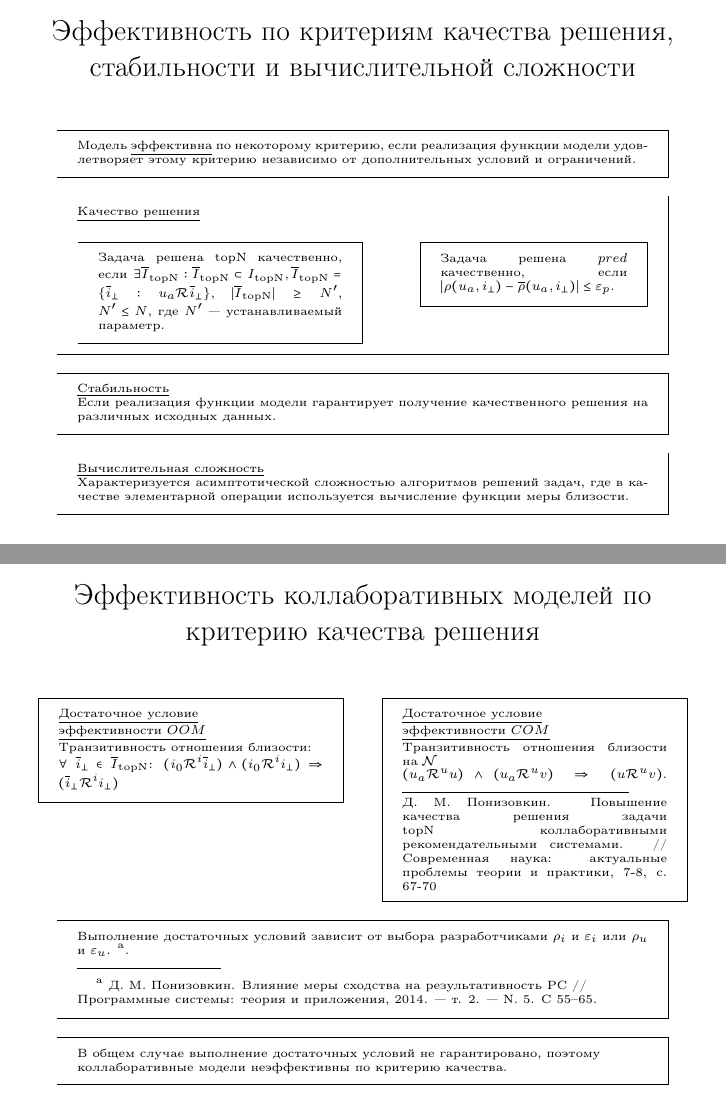
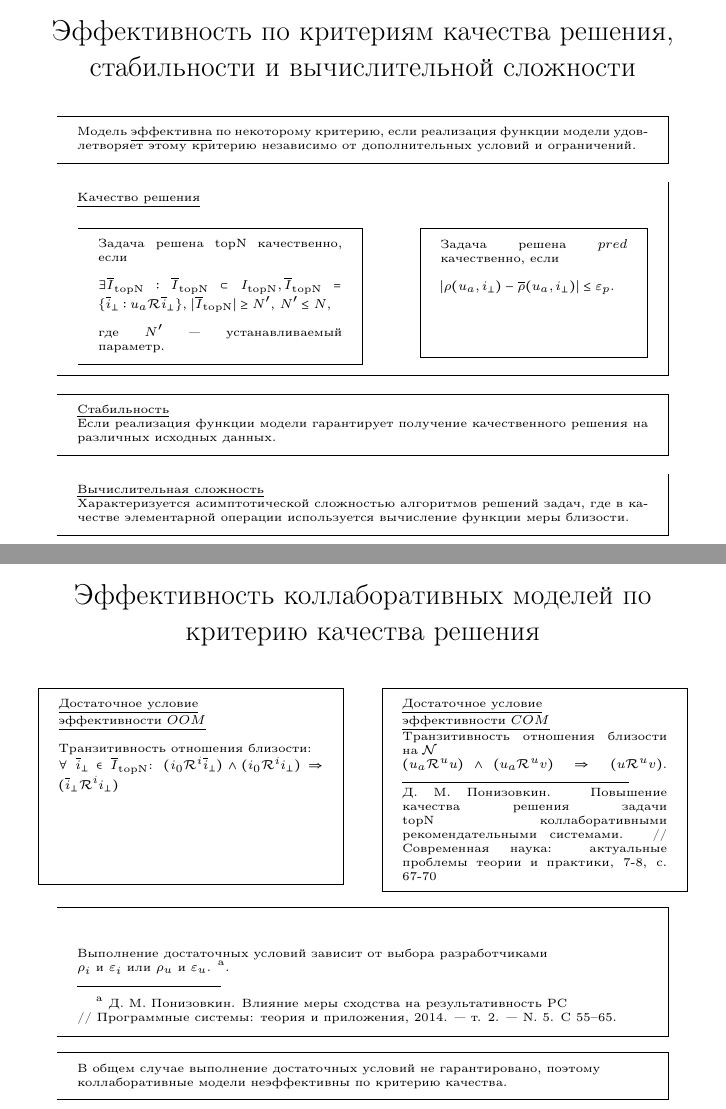
Before and after one commit to DenisPonizovkin/defence-presentation, LaTeX slides (slides/defense.tex): pages 11 and 12 of 30, joined at a grey line. Compiled offline with pdfLaTeX.

Commit message:
corrects

```diff
--- a/slides/defense.tex
+++ b/slides/defense.tex
@@ -40,6 +40,15 @@
 \newtheorem{assertSRS}{Утверждение СРС}
 \newtheorem{myproof}{Доказательство}[section]
 
+\newenvironment<>{mdfr}[2][\textwidth]{%
+   \setlength{\textwidth}{2cm}
+   \begin{mdframed}#3%
+     \def\insertblocktitle{#2}%
+     \par%
+     \usebeamertemplate{block begin}}
+   {\par%
+     \usebeamertemplate{block end}%
+   \end{mdframed}}
 
 %% \defbeamertemplate*{footline}{shadow theme}
 %% {%
@@ -448,16 +457,24 @@
 			\begin{columns}[T]
 				\column{.5\textwidth} % Left column and width
 				\begin{mdframed}{}{ }
-					Задача решена $\top$ качественно, если
+					Задача решена $\top$ качественно, если\\
+				\hfill \break
 					$\exists \overline{I}_{\top}: \overline{I}_{\top} \subset I_{\top},
 					\overline{I}_{\top} = \{\overline{i}_{\bot}: u_a \R \overline{i}_{\bot}\}$, $|\overline{I}_{\top}| \ge N'$, $N'
-					\le N$, где $N'$ --- устанавливаемый параметр.
+					\le N$,
+				\hfill \break
+					\\где $N'$ --- устанавливаемый параметр.
 				\end{mdframed}
 
 				\column{.4\textwidth} % Left column and width
 				\begin{mdframed}{}{ }
-					Задача решена $pred$ качественно, если
+					Задача решена $pred$ качественно, если\\
+				\hfill \break
 					$|\rho(u_a, i_{\bot}) - \overline{\rho}(u_a,i_{\bot})| \le \varepsilon_p$.
+				\hfill \break
+				\hfill \break
+				\hfill \break
+				\hfill \break
 				\end{mdframed}
 			\end{columns}
 		\end{mdframed}
@@ -508,17 +532,17 @@
 			\end{mdframed}
 		\end{columns}
 
-	\begin{mdframed}{}{ }
-		Выполнение достаточных условий зависит от выбора разработчиками $\rho_i$ и
-		$\varepsilon_i$ или $\rho_u$ и $\varepsilon_u$.
-		\footnote{
-			\tiny{
-				Д. М. Понизовкин. Влияние меры сходства на результативность РС //
-		Программные системы: теория и приложения, 2014. --- т. 2. --- N. 5. С
-		55–65.
-		}
+	\begin{mdfr}[9cm]{}{}
+		Выполнение достаточных условий зависит от выбора разработчиками\\
+		$\rho_i$ и $\varepsilon_i$ или $\rho_u$ и $\varepsilon_u$.
+			\footnote{
+				\tiny{
+					Д. М. Понизовкин. Влияние меры сходства на результативность РС\\ //
+			Программные системы: теория и приложения, 2014. --- т. 2. --- N. 5. С
+			55–65.
+			}
 		}.
-	\end{mdframed}
+	\end{mdfr}
 
 	\begin{mdframed}{}{ }
 		В общем случае выполнение достаточных условий не гарантировано,
```
Also changed, not shown: slides/defense.tex (8 more changed lines).
